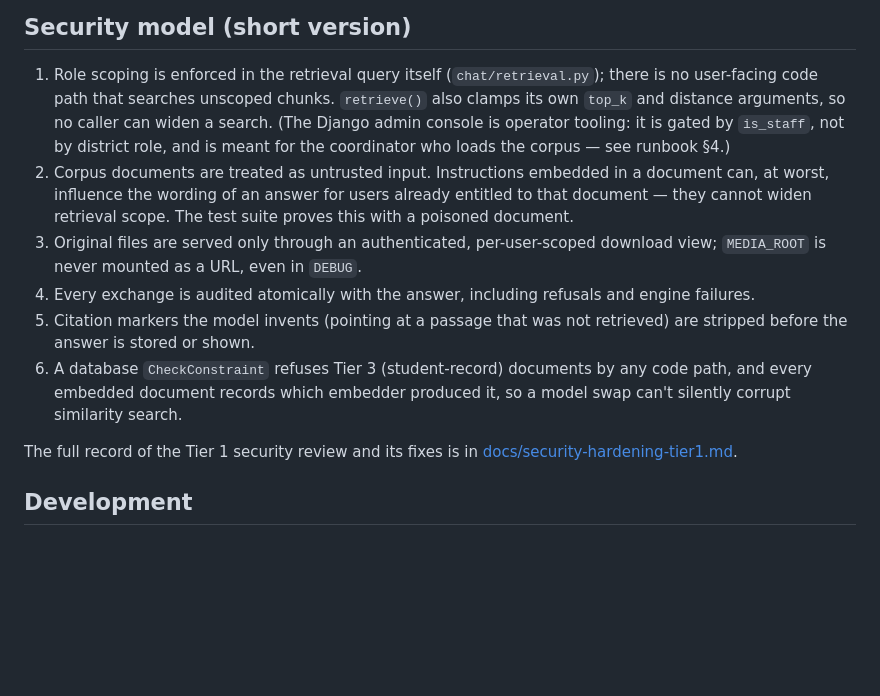
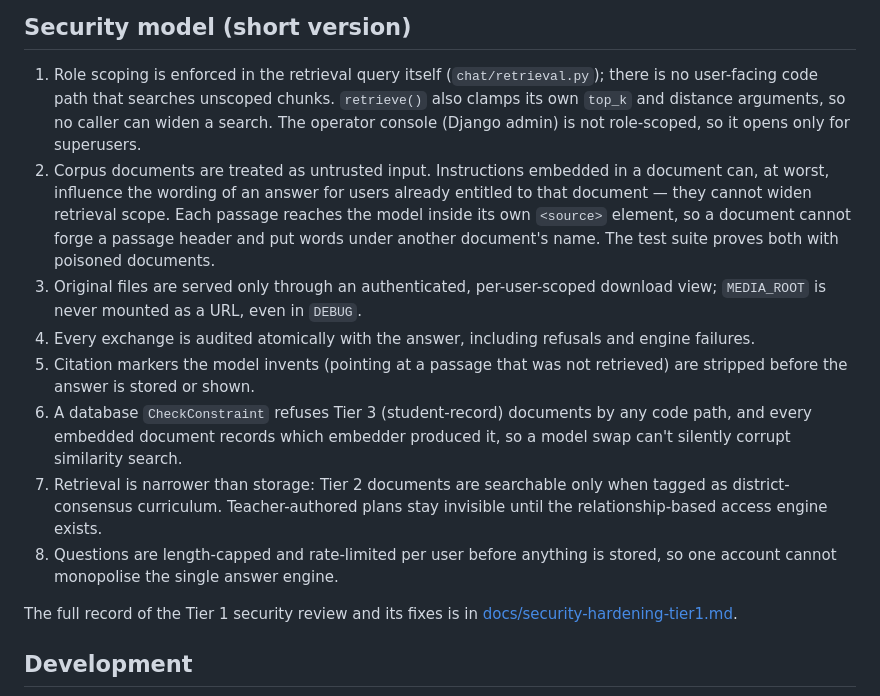
Before and after one commit to ZachRouan/district-brain, a Markdown page: README.md, the part around the change. GitHub-like rendering; blank space fills up the shorter version.

Commit message:
Document the console rule, Tier 2 retrieval rule, and abuse limits

```diff
--- a/README.md
+++ b/README.md
@@ -110,13 +110,13 @@ Full setup, operations, and hand-off documentation: **[docs/runbook.md](docs/run
 
 1. Role scoping is enforced in the retrieval query itself (`chat/retrieval.py`); there is
    no user-facing code path that searches unscoped chunks. `retrieve()` also clamps its own
-   `top_k` and distance arguments, so no caller can widen a search. (The Django admin
-   console is operator tooling: it is gated by `is_staff`, not by district role, and is
-   meant for the coordinator who loads the corpus — see runbook §4.)
+   `top_k` and distance arguments, so no caller can widen a search. The operator console
+   (Django admin) is not role-scoped, so it opens only for superusers.
 2. Corpus documents are treated as untrusted input. Instructions embedded in a document
    can, at worst, influence the wording of an answer for users already entitled to that
-   document — they cannot widen retrieval scope. The test suite proves this with a
-   poisoned document.
+   document — they cannot widen retrieval scope. Each passage reaches the model inside its
+   own `<source>` element, so a document cannot forge a passage header and put words under
+   another document's name. The test suite proves both with poisoned documents.
 3. Original files are served only through an authenticated, per-user-scoped download
    view; `MEDIA_ROOT` is never mounted as a URL, even in `DEBUG`.
 4. Every exchange is audited atomically with the answer, including refusals and engine
@@ -126,6 +126,11 @@ Full setup, operations, and hand-off documentation: **[docs/runbook.md](docs/run
 6. A database `CheckConstraint` refuses Tier 3 (student-record) documents by any code
    path, and every embedded document records which embedder produced it, so a model swap
    can't silently corrupt similarity search.
+7. Retrieval is narrower than storage: Tier 2 documents are searchable only when tagged as
+   district-consensus curriculum. Teacher-authored plans stay invisible until the
+   relationship-based access engine exists.
+8. Questions are length-capped and rate-limited per user before anything is stored, so one
+   account cannot monopolise the single answer engine.
 
 The full record of the Tier 1 security review and its fixes is in
 [docs/security-hardening-tier1.md](docs/security-hardening-tier1.md).
```
Also changed, not shown: docs/runbook.md (+24 -8 lines).
